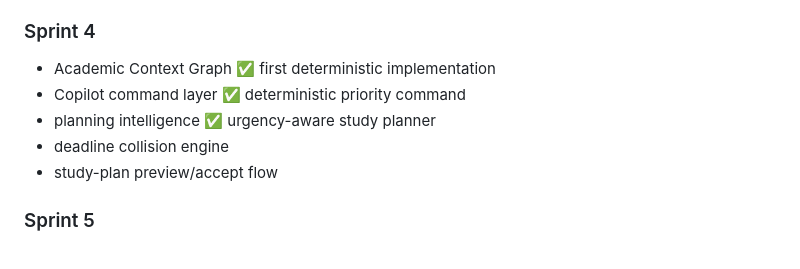
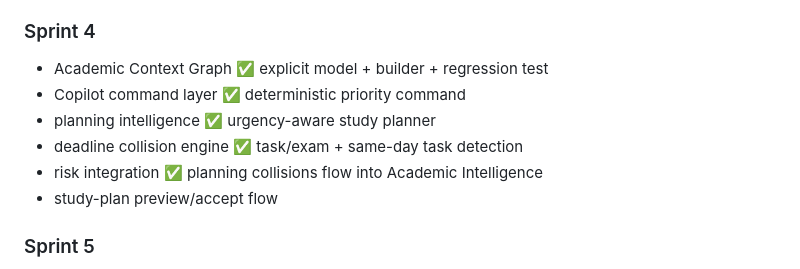
Before and after one commit to danialrad04-sketch/studentos, a Markdown page: docs/MASTER_PLAN_V2.md, the part around the change. Drawn GitHub-style.

Commit message:
docs(v2): record context graph and planning integration milestones

```diff
--- a/docs/MASTER_PLAN_V2.md
+++ b/docs/MASTER_PLAN_V2.md
@@ -638,10 +638,11 @@ The first implementation sprint after this plan is intentionally small:
 - shared Academic Context + Priority engines ✅
 
 ### Sprint 4
-- Academic Context Graph ✅ first deterministic implementation
+- Academic Context Graph ✅ explicit model + builder + regression test
 - Copilot command layer ✅ deterministic priority command
 - planning intelligence ✅ urgency-aware study planner
-- deadline collision engine
+- deadline collision engine ✅ task/exam + same-day task detection
+- risk integration ✅ planning collisions flow into Academic Intelligence
 - study-plan preview/accept flow
 
 ### Sprint 5
```
